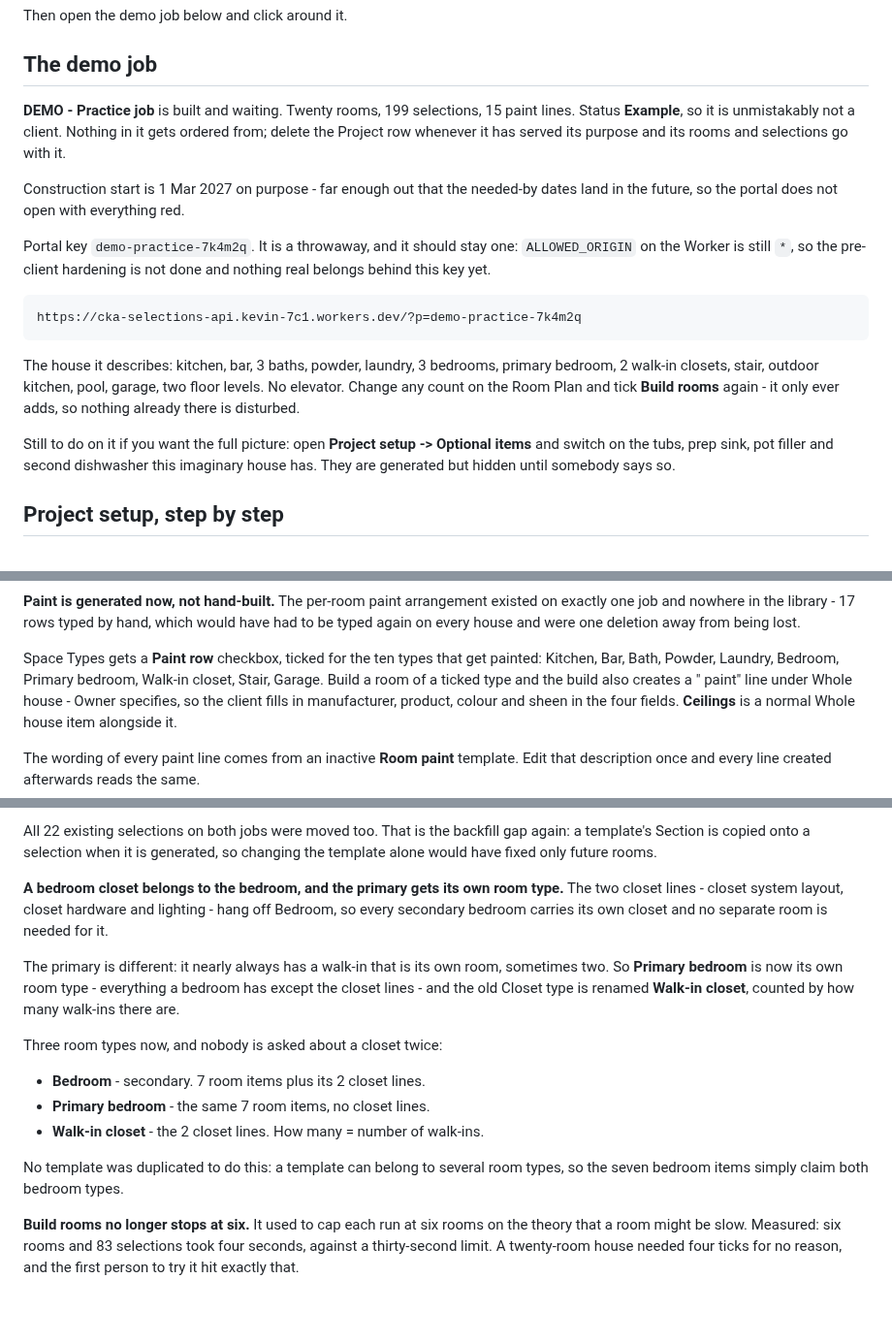
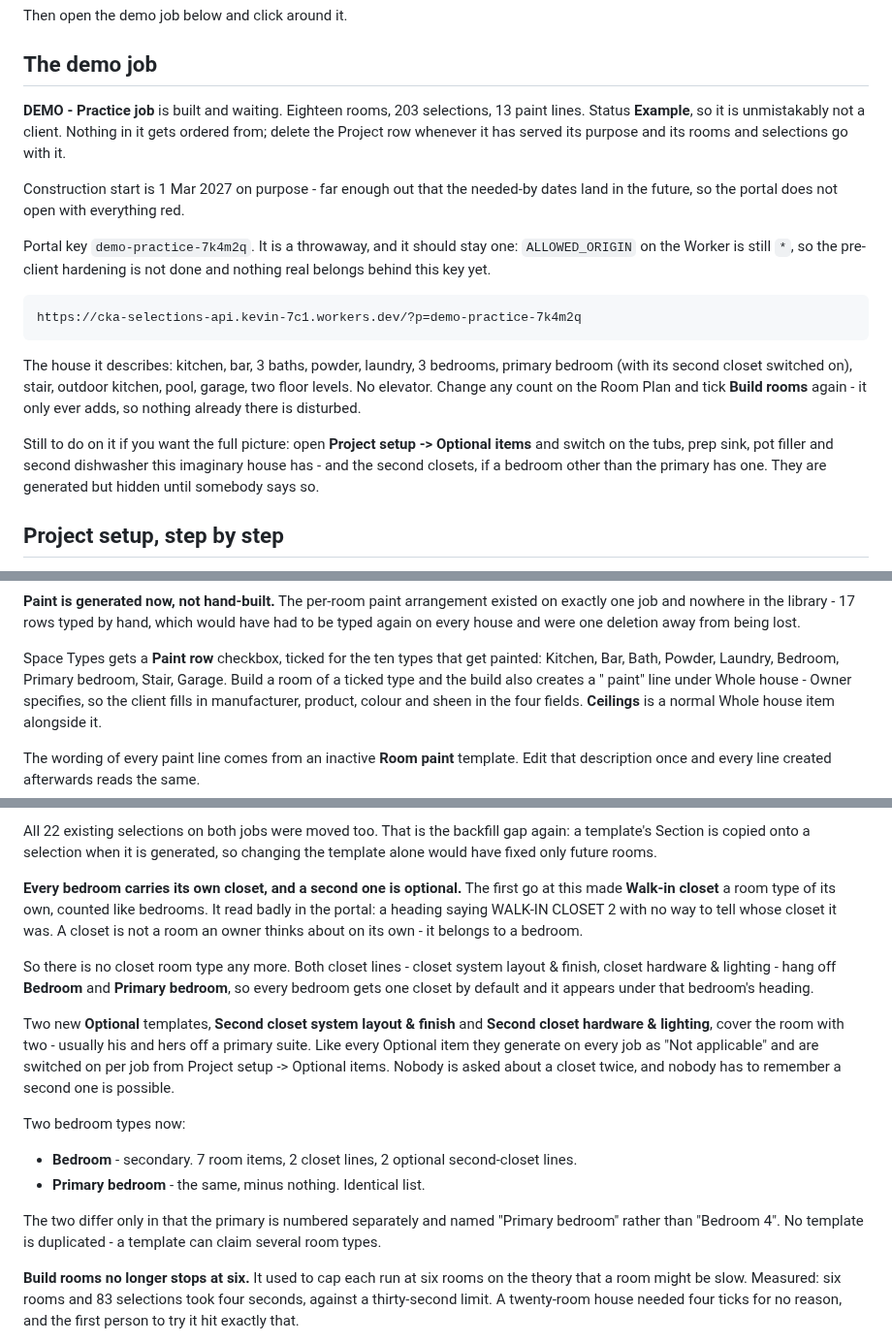
Before and after one commit to kcrousillat/CKA-Customer-Portal, a Markdown page: STATUS.md, 3 parts joined by grey strips. Shown at 97% size. Drawn GitHub-style; blank space fills up the shorter version.

Commit message:
Closets live in the bedroom; a second closet is an Optional item
Walk-in closet was a room type of its own, counted like bedrooms. In the
portal that produced a heading reading WALK-IN CLOSET 2 with nothing to say
whose closet it was - a closet is not a room an owner thinks about on its
own, so there was no honest way to label it.

The two closet lines now hang off Bedroom and Primary bedroom, so every
bedroom carries its own closet by default and it files under that bedroom's
heading. Two new Optional templates, Second closet system layout & finish
and Second closet hardware & lighting, cover the room with two - generated
everywhere as Not applicable and switched on per job from Project setup ->
Optional items, the same way tubs and the pot filler work.

The Walk-in closet space type is deleted, along with the demo's two closet
rooms. The demo's four bedrooms were deleted and rebuilt through Build rooms
so they carry the new lines; the primary's second closet is switched on to
show the case. 18 rooms, 203 selections, 13 paint lines.

Co-Authored-By: Claude Opus 5 <noreply@anthropic.com>
Claude-Session: https://claude.ai/code/session_01CyUFHCL1rLLVbyygpVKWC3

```diff
--- a/STATUS.md
+++ b/STATUS.md
@@ -16,8 +16,8 @@ Then open the demo job below and click around it.
 
 ## The demo job
 
-**DEMO - Practice job** is built and waiting. Twenty rooms, 199 selections,
-15 paint lines. Status **Example**, so it is unmistakably not a client.
+**DEMO - Practice job** is built and waiting. Eighteen rooms, 203 selections,
+13 paint lines. Status **Example**, so it is unmistakably not a client.
 Nothing in it gets ordered from; delete the Project row whenever it has served
 its purpose and its rooms and selections go with it.
 
@@ -32,14 +32,15 @@ done and nothing real belongs behind this key yet.
     https://cka-selections-api.kevin-7c1.workers.dev/?p=demo-practice-7k4m2q
 
 The house it describes: kitchen, bar, 3 baths, powder, laundry, 3 bedrooms,
-primary bedroom, 2 walk-in closets, stair, outdoor kitchen, pool, garage,
-two floor levels. No elevator. Change any count on the Room Plan and tick
+primary bedroom (with its second closet switched on), stair, outdoor kitchen,
+pool, garage, two floor levels. No elevator. Change any count on the Room Plan and tick
 **Build rooms** again - it only ever adds, so nothing already there is
 disturbed.
 
 Still to do on it if you want the full picture: open **Project setup ->
 Optional items** and switch on the tubs, prep sink, pot filler and second
-dishwasher this imaginary house has. They are generated but hidden until
+dishwasher this imaginary house has - and the second closets, if a bedroom
+other than the primary has one. They are generated but hidden until
 somebody says so.
 
 ## Project setup, step by step
@@ -91,7 +92,7 @@ away from being lost.
 
 Space Types gets a **Paint row** checkbox, ticked for the ten types that get
 painted: Kitchen, Bar, Bath, Powder, Laundry, Bedroom, Primary bedroom,
-Walk-in closet, Stair, Garage. Build a room of a ticked type and the build
+Stair, Garage. Build a room of a ticked type and the build
 also creates a "<room> paint" line under Whole house - Owner specifies, so the
 client fills in manufacturer, product, colour and sheen in the four fields.
 **Ceilings** is a normal Whole house item alongside it.
@@ -149,25 +150,32 @@ gap again: a template's Section is copied onto a selection when it is
 generated, so changing the template alone would have fixed only future rooms.
 
 
-**A bedroom closet belongs to the bedroom, and the primary gets its own room
-type.** The two closet lines - closet system layout, closet hardware and
-lighting - hang off Bedroom, so every secondary bedroom carries its own closet
-and no separate room is needed for it.
+**Every bedroom carries its own closet, and a second one is optional.** The
+first go at this made **Walk-in closet** a room type of its own, counted like
+bedrooms. It read badly in the portal: a heading saying WALK-IN CLOSET 2 with
+no way to tell whose closet it was. A closet is not a room an owner thinks
+about on its own - it belongs to a bedroom.
 
-The primary is different: it nearly always has a walk-in that is its own room,
-sometimes two. So **Primary bedroom** is now its own room type - everything a
-bedroom has except the closet lines - and the old Closet type is renamed
-**Walk-in closet**, counted by how many walk-ins there are.
+So there is no closet room type any more. Both closet lines - closet system
+layout & finish, closet hardware & lighting - hang off **Bedroom** and
+**Primary bedroom**, so every bedroom gets one closet by default and it
+appears under that bedroom's heading.
 
-Three room types now, and nobody is asked about a closet twice:
+Two new **Optional** templates, **Second closet system layout & finish** and
+**Second closet hardware & lighting**, cover the room with two - usually his
+and hers off a primary suite. Like every Optional item they generate on every
+job as "Not applicable" and are switched on per job from Project setup ->
+Optional items. Nobody is asked about a closet twice, and nobody has to
+remember a second one is possible.
 
-  - **Bedroom** - secondary. 7 room items plus its 2 closet lines.
-  - **Primary bedroom** - the same 7 room items, no closet lines.
-  - **Walk-in closet** - the 2 closet lines. How many = number of walk-ins.
+Two bedroom types now:
 
-No template was duplicated to do this: a template can belong to several room
-types, so the seven bedroom items simply claim both bedroom types.
+  - **Bedroom** - secondary. 7 room items, 2 closet lines, 2 optional second-closet lines.
+  - **Primary bedroom** - the same, minus nothing. Identical list.
 
+The two differ only in that the primary is numbered separately and named
+"Primary bedroom" rather than "Bedroom 4". No template is duplicated - a
+template can claim several room types.
 
 **Build rooms no longer stops at six.** It used to cap each run at six rooms
 on the theory that a room might be slow. Measured: six rooms and 83 selections
```
